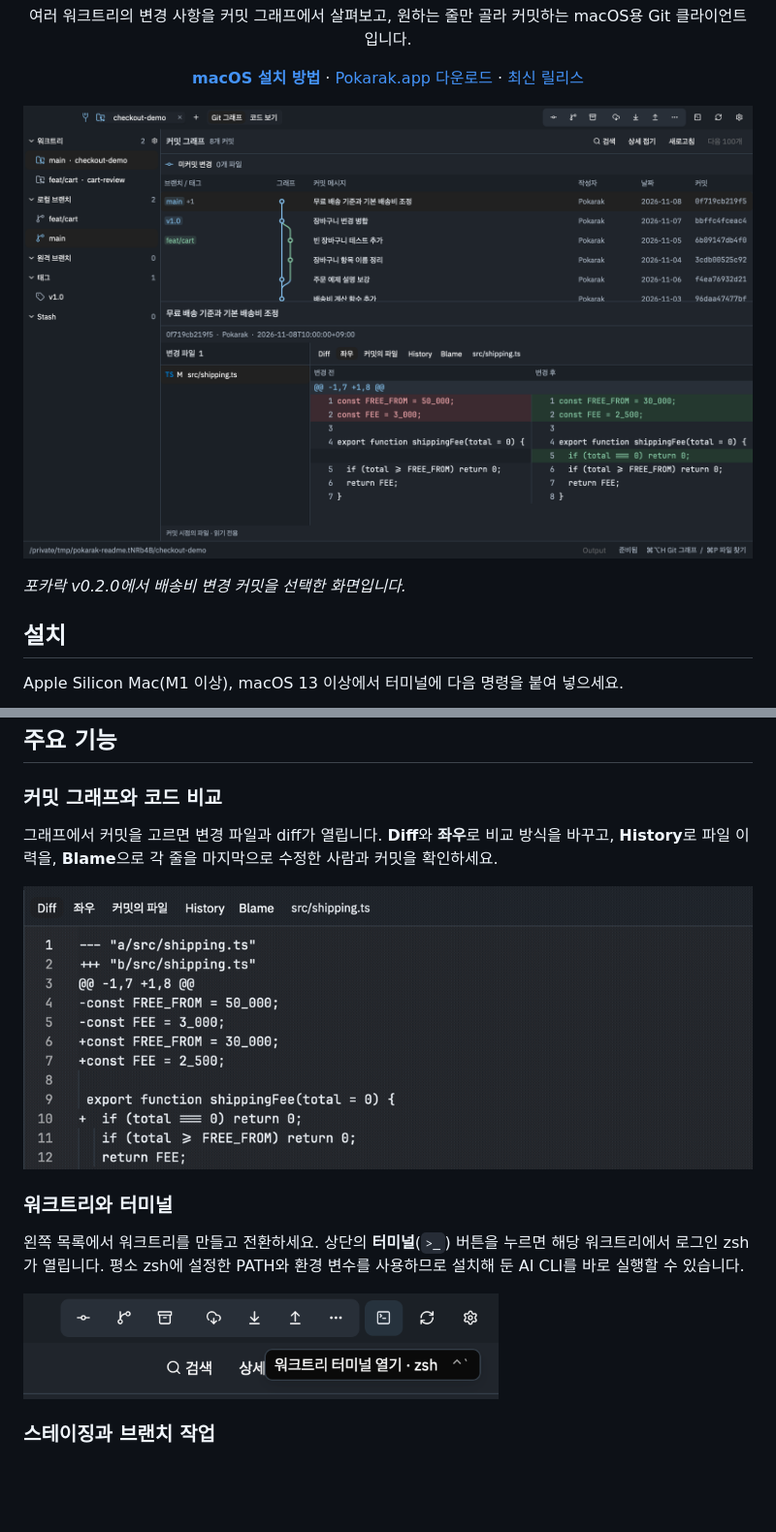
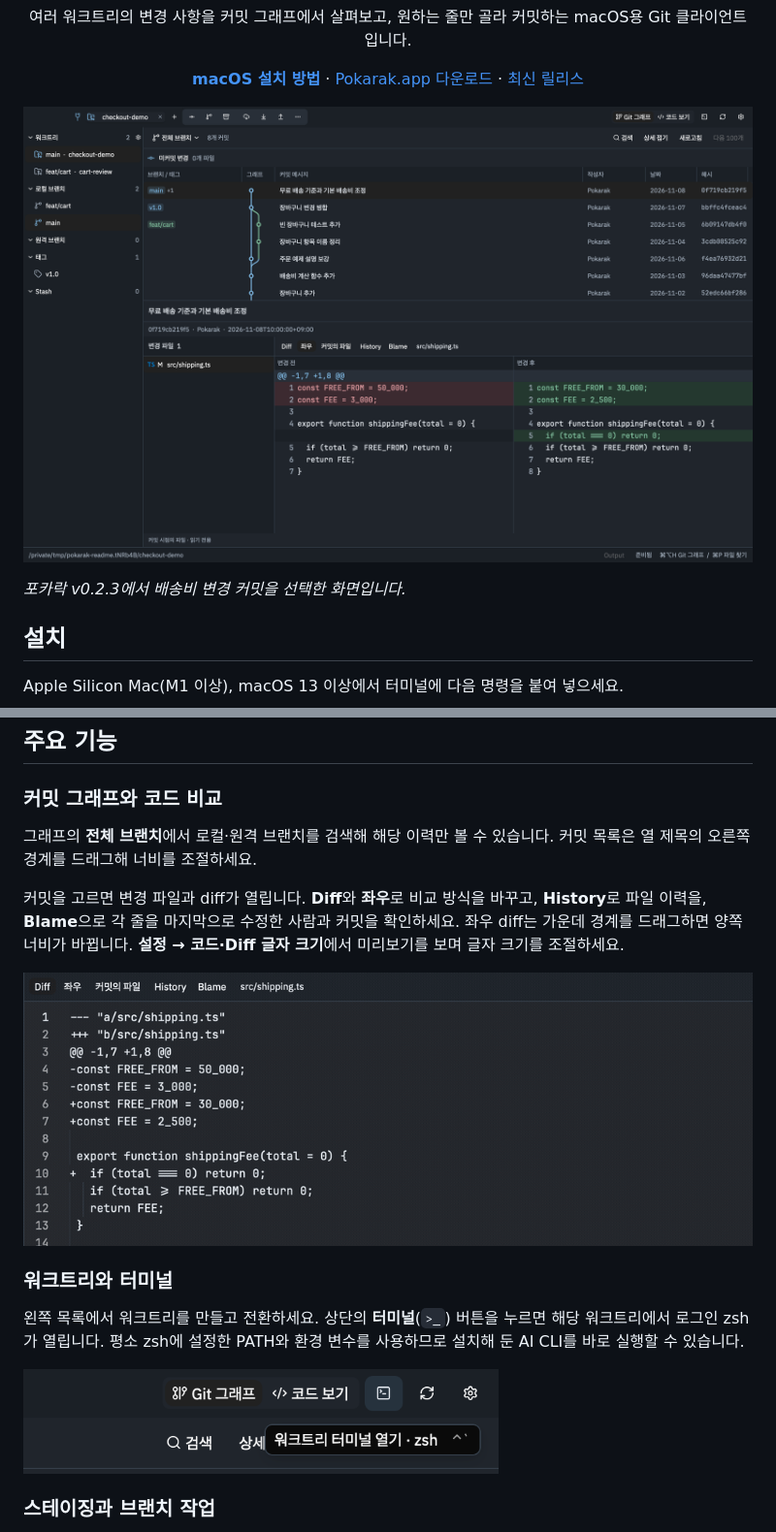
Before and after one commit to dave915/Forkarak, a Markdown page: README.md, 2 parts joined by grey strips. Shown at 97% size. Rendered like a GitHub page; pictures changed too: docs/images/diff-views.gif, docs/images/graph-toolbar.png, docs/images/terminal-toolbar.png; blank space fills up the shorter version.

Commit message:
docs: show the new toolbar and draggable diff in the README

```diff
--- a/README.md
+++ b/README.md
@@ -6,7 +6,7 @@
 
 ![포카락 전체 화면. 상단에 Git 작업 아이콘과 터미널 버튼이 있고, 커밋 그래프 아래에는 선택한 배송비 변경 커밋의 좌우 diff가 열려 있습니다.](docs/images/graph-toolbar.png)
 
-*포카락 v0.2.0에서 배송비 변경 커밋을 선택한 화면입니다.*
+*포카락 v0.2.3에서 배송비 변경 커밋을 선택한 화면입니다.*
 
 ## 설치
 
@@ -24,9 +24,11 @@ Apple Silicon Mac(M1 이상), macOS 13 이상에서 터미널에 다음 명령
 
 ### 커밋 그래프와 코드 비교
 
-그래프에서 커밋을 고르면 변경 파일과 diff가 열립니다. **Diff**와 **좌우**로 비교 방식을 바꾸고, **History**로 파일 이력을, **Blame**으로 각 줄을 마지막으로 수정한 사람과 커밋을 확인하세요.
+그래프의 **전체 브랜치**에서 로컬·원격 브랜치를 검색해 해당 이력만 볼 수 있습니다. 커밋 목록은 열 제목의 오른쪽 경계를 드래그해 너비를 조절하세요.
 
-![배송비 계산 코드의 변경 내용을 통합 diff와 좌우 diff로 번갈아 보여 주는 화면](docs/images/diff-views.gif)
+커밋을 고르면 변경 파일과 diff가 열립니다. **Diff**와 **좌우**로 비교 방식을 바꾸고, **History**로 파일 이력을, **Blame**으로 각 줄을 마지막으로 수정한 사람과 커밋을 확인하세요. 좌우 diff는 가운데 경계를 드래그하면 양쪽 너비가 바뀝니다. **설정 → 코드·Diff 글자 크기**에서 미리보기를 보며 글자 크기를 조절하세요.
+
+![배송비 계산 코드의 변경 내용을 통합 diff와 좌우 diff로 보다가 가운데 경계를 옮겨 변경 후 코드를 넓히는 화면](docs/images/diff-views.gif)
 
 ### 워크트리와 터미널
 
```
Also changed, not shown: DESIGN.md (+3 -3 lines).
